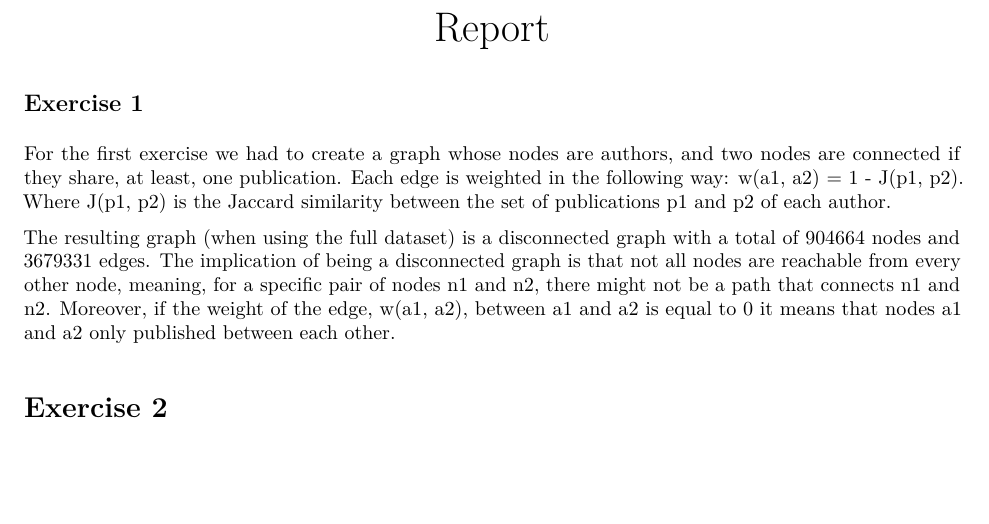
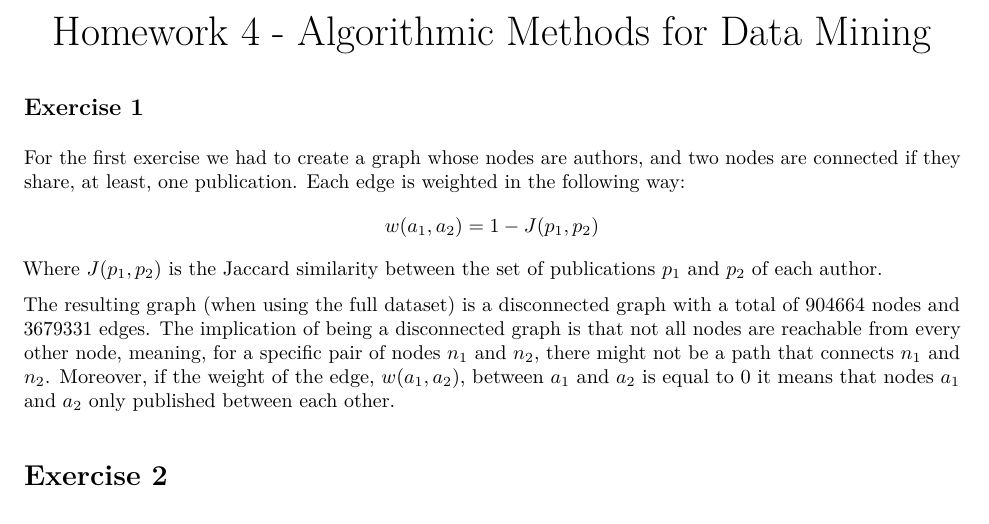
Before and after one commit to pedromb/ADM-HW4, an R Markdown document (report.Rmd): part of page 1 of 5 before the commit and part of page 1 of 4 after it, cut at the place of the change, the shorter picture padded with empty space. The pictures show the output file report.pdf that the author committed with the source.

Commit message:
Updated requirements and report

```diff
--- a/report.Rmd
+++ b/report.Rmd
@@ -1,5 +1,5 @@
 ---
-title: "Report"
+title: "Homework 4 - Algorithmic Methods for Data Mining"
 output: pdf_document
 ---
 
@@ -9,9 +9,9 @@ knitr::opts_chunk$set(echo = TRUE)
 
 ## Exercise 1
 
-For the first exercise we had to create a graph whose nodes are authors, and two nodes are connected if they share, at least, one publication. Each edge is weighted in the following way: w(a1, a2) = 1 - J(p1, p2). Where J(p1, p2) is the Jaccard similarity between the set of publications p1 and p2 of each author.
+For the first exercise we had to create a graph whose nodes are authors, and two nodes are connected if they share, at least, one publication. Each edge is weighted in the following way: $$w(a_1, a_2) = 1 - J(p_1, p_2)$$ Where $J(p_1, p_2)$ is the Jaccard similarity between the set of publications $p_1$ and $p_2$ of each author.
 
-The resulting graph (when using the full dataset) is a disconnected graph with a total of 904664 nodes and 3679331 edges. The implication of being a disconnected graph is that not all nodes are reachable from every other node, meaning, for a specific pair of nodes n1 and n2, there might not be a path that connects n1 and n2. Moreover, if the weight of the edge, w(a1, a2), between a1 and a2 is equal to 0 it means that nodes a1 and a2 only published between each other.
+The resulting graph (when using the full dataset) is a disconnected graph with a total of 904664 nodes and 3679331 edges. The implication of being a disconnected graph is that not all nodes are reachable from every other node, meaning, for a specific pair of nodes $n_1$ and $n_2$, there might not be a path that connects $n_1$ and $n_2$. Moreover, if the weight of the edge, $w(a_1, a_2)$, between $a_1$ and $a_2$ is equal to 0 it means that nodes $a_1$ and $a_2$ only published between each other.
 
 # Exercise 2
 
```
Also changed, not shown: requirements.txt (+0 -1 lines), report.pdf.
